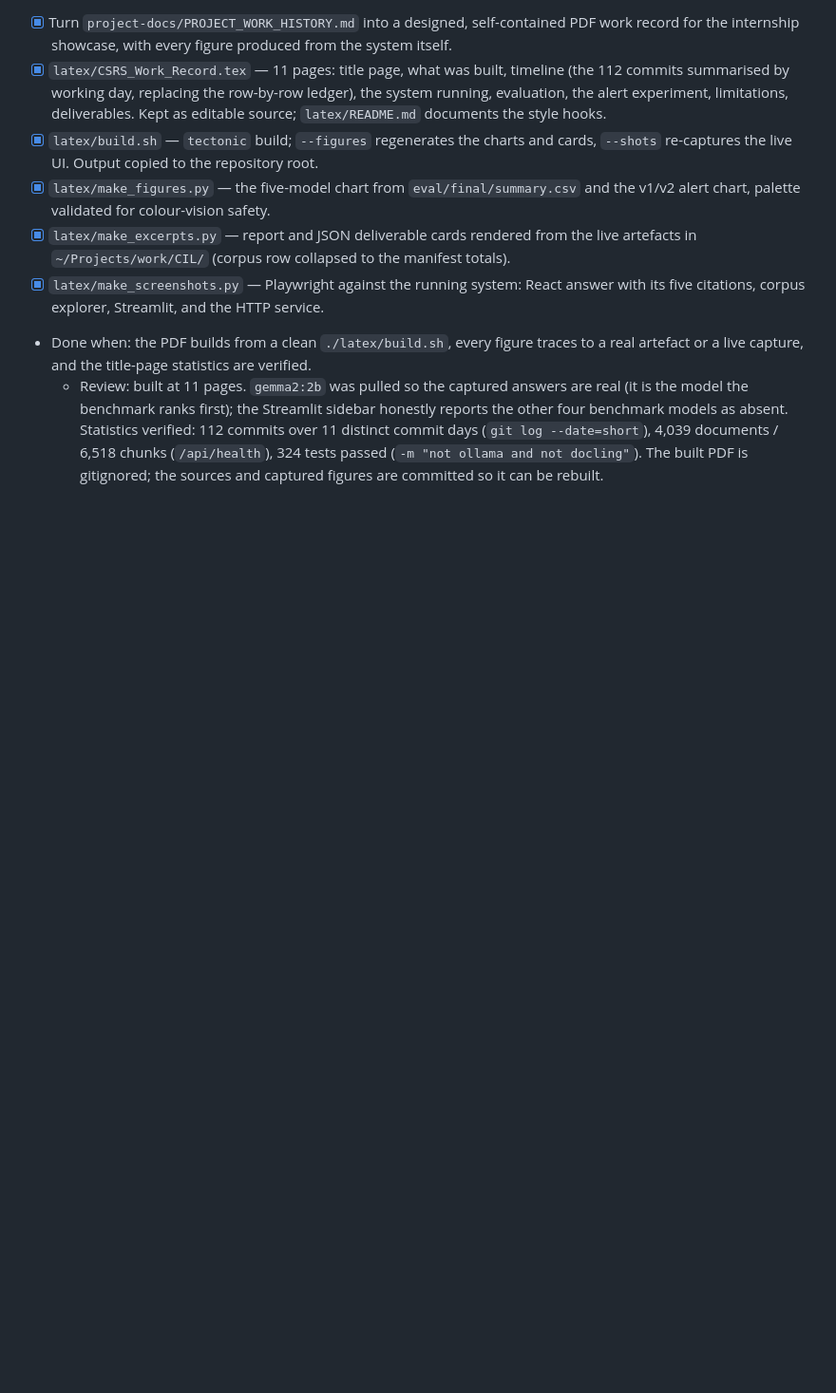
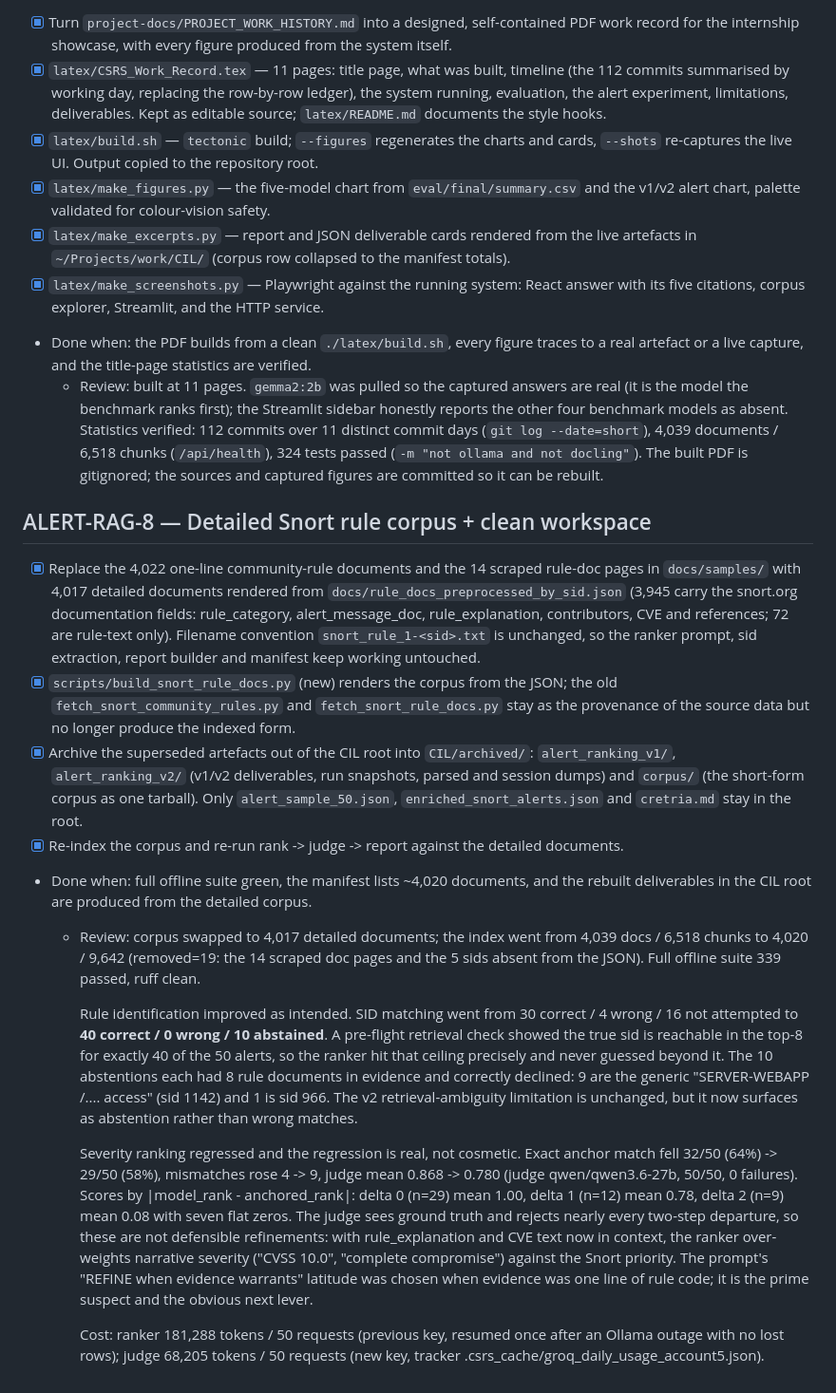
Before and after one commit to subhan-17h/CSRS, a Markdown page: tasks/todo.md, the part around the change. Shown at 95% size. GitHub-like rendering; blank space fills up the shorter version.

Commit message:
phase(ALERT-RAG-8): close the detailed-corpus phase with the measured outcome
Records what the corpus swap actually bought and what it cost. Rule
identification improved to 40/50 correct sids with zero wrong matches, up from
30 correct and 4 wrong, and the ranker now abstains on exactly the 10 alerts
whose true rule is unreachable in the top-8 rather than guessing.

Severity ranking regressed: exact anchor match 64% -> 58%, judge mean
0.868 -> 0.780, driven by nine two-step mismatches the judge scored a mean of
0.08. The review section names the likely cause and the next lever rather than
presenting the swap as an unqualified win.

```diff
--- a/tasks/todo.md
+++ b/tasks/todo.md
@@ -1942,3 +1942,48 @@ scripts stop cleanly (exit 2) at the daily cap and resume with `--resume`.
     commit days (`git log --date=short`), 4,039 documents / 6,518 chunks (`/api/health`),
     324 tests passed (`-m "not ollama and not docling"`). The built PDF is gitignored; the
     sources and captured figures are committed so it can be rebuilt.
+
+## ALERT-RAG-8 — Detailed Snort rule corpus + clean workspace
+
+- [x] Replace the 4,022 one-line community-rule documents and the 14 scraped rule-doc pages
+      in `docs/samples/` with 4,017 detailed documents rendered from
+      `docs/rule_docs_preprocessed_by_sid.json` (3,945 carry the snort.org documentation
+      fields: rule_category, alert_message_doc, rule_explanation, contributors, CVE and
+      references; 72 are rule-text only). Filename convention `snort_rule_1-<sid>.txt` is
+      unchanged, so the ranker prompt, sid extraction, report builder and manifest keep
+      working untouched.
+- [x] `scripts/build_snort_rule_docs.py` (new) renders the corpus from the JSON; the old
+      `fetch_snort_community_rules.py` and `fetch_snort_rule_docs.py` stay as the provenance
+      of the source data but no longer produce the indexed form.
+- [x] Archive the superseded artefacts out of the CIL root into `CIL/archived/`:
+      `alert_ranking_v1/`, `alert_ranking_v2/` (v1/v2 deliverables, run snapshots, parsed and
+      session dumps) and `corpus/` (the short-form corpus as one tarball). Only
+      `alert_sample_50.json`, `enriched_snort_alerts.json` and `cretria.md` stay in the root.
+- [x] Re-index the corpus and re-run rank -> judge -> report against the detailed documents.
+- Done when: full offline suite green, the manifest lists ~4,020 documents, and the rebuilt
+      deliverables in the CIL root are produced from the detailed corpus.
+  - Review: corpus swapped to 4,017 detailed documents; the index went from
+    4,039 docs / 6,518 chunks to 4,020 / 9,642 (removed=19: the 14 scraped doc pages and
+    the 5 sids absent from the JSON). Full offline suite 339 passed, ruff clean.
+
+    Rule identification improved as intended. SID matching went from 30 correct / 4 wrong /
+    16 not attempted to **40 correct / 0 wrong / 10 abstained**. A pre-flight retrieval check
+    showed the true sid is reachable in the top-8 for exactly 40 of the 50 alerts, so the
+    ranker hit that ceiling precisely and never guessed beyond it. The 10 abstentions each
+    had 8 rule documents in evidence and correctly declined: 9 are the generic
+    "SERVER-WEBAPP /.... access" (sid 1142) and 1 is sid 966. The v2 retrieval-ambiguity
+    limitation is unchanged, but it now surfaces as abstention rather than wrong matches.
+
+    Severity ranking regressed and the regression is real, not cosmetic. Exact anchor match
+    fell 32/50 (64%) -> 29/50 (58%), mismatches rose 4 -> 9, judge mean 0.868 -> 0.780
+    (judge qwen/qwen3.6-27b, 50/50, 0 failures). Scores by |model_rank - anchored_rank|:
+    delta 0 (n=29) mean 1.00, delta 1 (n=12) mean 0.78, delta 2 (n=9) mean 0.08 with seven
+    flat zeros. The judge sees ground truth and rejects nearly every two-step departure, so
+    these are not defensible refinements: with rule_explanation and CVE text now in context,
+    the ranker over-weights narrative severity ("CVSS 10.0", "complete compromise") against
+    the Snort priority. The prompt's "REFINE when evidence warrants" latitude was chosen when
+    evidence was one line of rule code; it is the prime suspect and the obvious next lever.
+
+    Cost: ranker 181,288 tokens / 50 requests (previous key, resumed once after an Ollama
+    outage with no lost rows); judge 68,205 tokens / 50 requests (new key, tracker
+    .csrs_cache/groq_daily_usage_account5.json).
```
